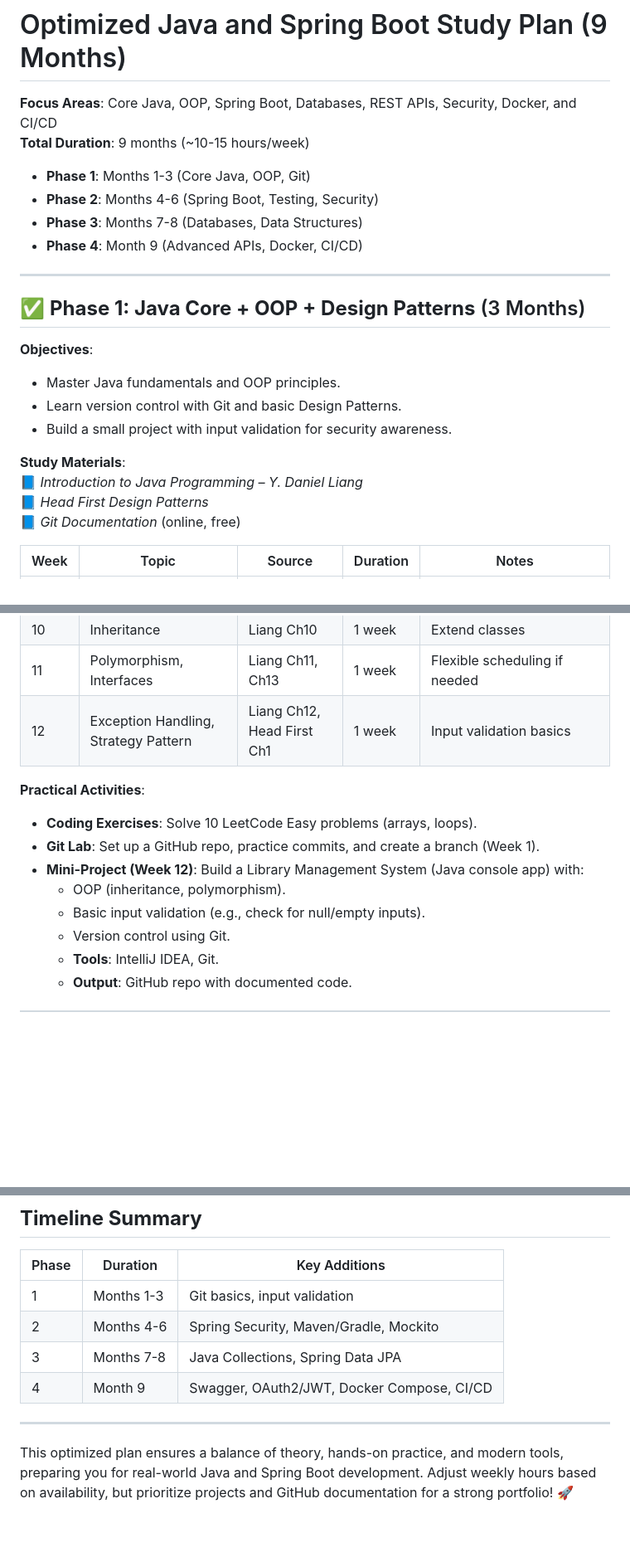
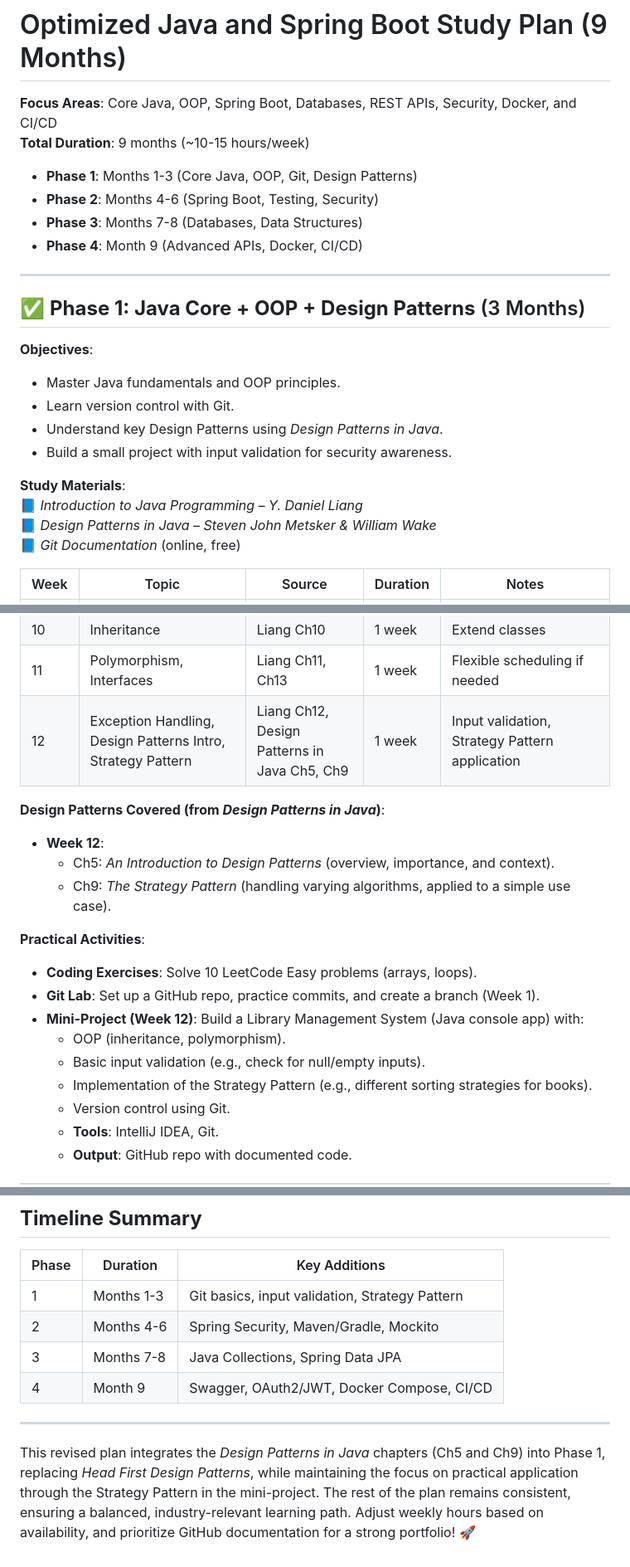
Before and after one commit to abdulrahmanfarhan/Java_Repo, a Markdown page: Optimized Java and Spring Boot Study Plan with Updated Design Patterns.markdown, 3 parts joined by grey strips. Shown at 83% size. Drawn GitHub-style; blank space fills up the shorter version.

Commit message:
Updated project files

```diff
--- a/Optimized Java and Spring Boot Study Plan.markdown
+++ b/Optimized Java and Spring Boot Study Plan with Updated Design Patterns.markdown
@@ -2,7 +2,7 @@
 
 **Focus Areas**: Core Java, OOP, Spring Boot, Databases, REST APIs, Security, Docker, and CI/CD
 **Total Duration**: 9 months (~10-15 hours/week)
-- **Phase 1**: Months 1-3 (Core Java, OOP, Git)
+- **Phase 1**: Months 1-3 (Core Java, OOP, Git, Design Patterns)
 - **Phase 2**: Months 4-6 (Spring Boot, Testing, Security)
 - **Phase 3**: Months 7-8 (Databases, Data Structures)
 - **Phase 4**: Month 9 (Advanced APIs, Docker, CI/CD)
@@ -13,12 +13,13 @@
 
 **Objectives**:
 - Master Java fundamentals and OOP principles.
-- Learn version control with Git and basic Design Patterns.
+- Learn version control with Git.
+- Understand key Design Patterns using *Design Patterns in Java*.
 - Build a small project with input validation for security awareness.
 
 **Study Materials**:
 📘 *Introduction to Java Programming – Y. Daniel Liang*
-📘 *Head First Design Patterns*
+📘 *Design Patterns in Java – Steven John Metsker & William Wake*
 📘 *Git Documentation* (online, free)
 
 | Week | Topic | Source | Duration | Notes |
@@ -34,7 +35,12 @@
 | 9    | Custom Classes | Liang Ch9 | 1 week | Class design |
 | 10   | Inheritance | Liang Ch10 | 1 week | Extend classes |
 | 11   | Polymorphism, Interfaces | Liang Ch11, Ch13 | 1 week | Flexible scheduling if needed |
-| 12   | Exception Handling, Strategy Pattern | Liang Ch12, Head First Ch1 | 1 week | Input validation basics |
+| 12   | Exception Handling, Design Patterns Intro, Strategy Pattern | Liang Ch12, Design Patterns in Java Ch5, Ch9 | 1 week | Input validation, Strategy Pattern application |
+
+**Design Patterns Covered (from *Design Patterns in Java*)**:
+- **Week 12**:
+  - Ch5: *An Introduction to Design Patterns* (overview, importance, and context).
+  - Ch9: *The Strategy Pattern* (handling varying algorithms, applied to a simple use case).
 
 **Practical Activities**:
 - **Coding Exercises**: Solve 10 LeetCode Easy problems (arrays, loops).
@@ -42,6 +48,7 @@
 - **Mini-Project (Week 12)**: Build a Library Management System (Java console app) with:
   - OOP (inheritance, polymorphism).
   - Basic input validation (e.g., check for null/empty inputs).
+  - Implementation of the Strategy Pattern (e.g., different sorting strategies for books).
   - Version control using Git.
   - **Tools**: IntelliJ IDEA, Git.
   - **Output**: GitHub repo with documented code.
@@ -186,11 +193,11 @@
 ## **Timeline Summary**
 | Phase | Duration | Key Additions |
 |-------|----------|---------------|
-| 1 | Months 1-3 | Git basics, input validation |
+| 1 | Months 1-3 | Git basics, input validation, Strategy Pattern |
 | 2 | Months 4-6 | Spring Security, Maven/Gradle, Mockito |
 | 3 | Months 7-8 | Java Collections, Spring Data JPA |
 | 4 | Month 9 | Swagger, OAuth2/JWT, Docker Compose, CI/CD |
 
 ---
 
-This optimized plan ensures a balance of theory, hands-on practice, and modern tools, preparing you for real-world Java and Spring Boot development. Adjust weekly hours based on availability, but prioritize projects and GitHub documentation for a strong portfolio! 🚀
+This revised plan integrates the *Design Patterns in Java* chapters (Ch5 and Ch9) into Phase 1, replacing *Head First Design Patterns*, while maintaining the focus on practical application through the Strategy Pattern in the mini-project. The rest of the plan remains consistent, ensuring a balanced, industry-relevant learning path. Adjust weekly hours based on availability, and prioritize GitHub documentation for a strong portfolio! 🚀
```
